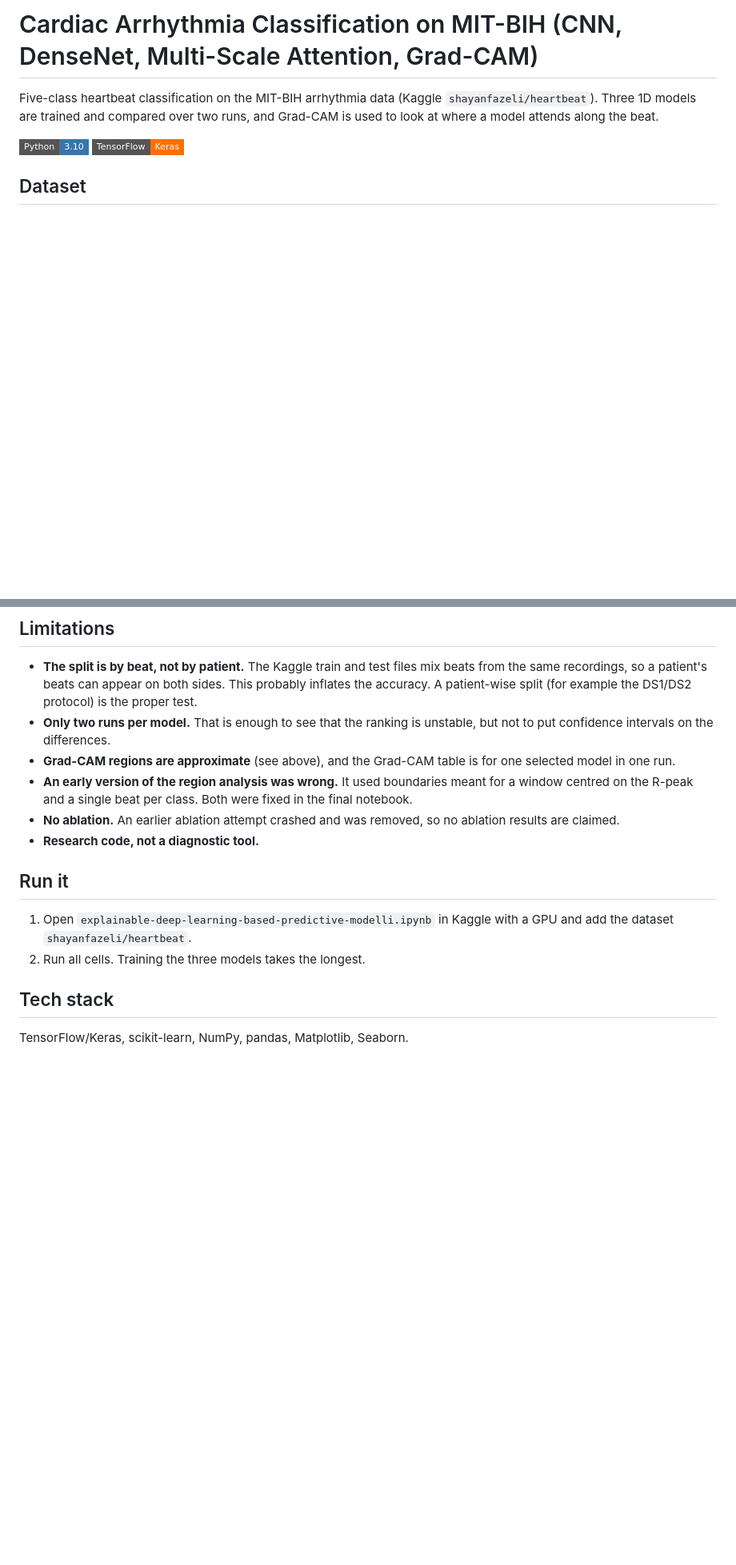
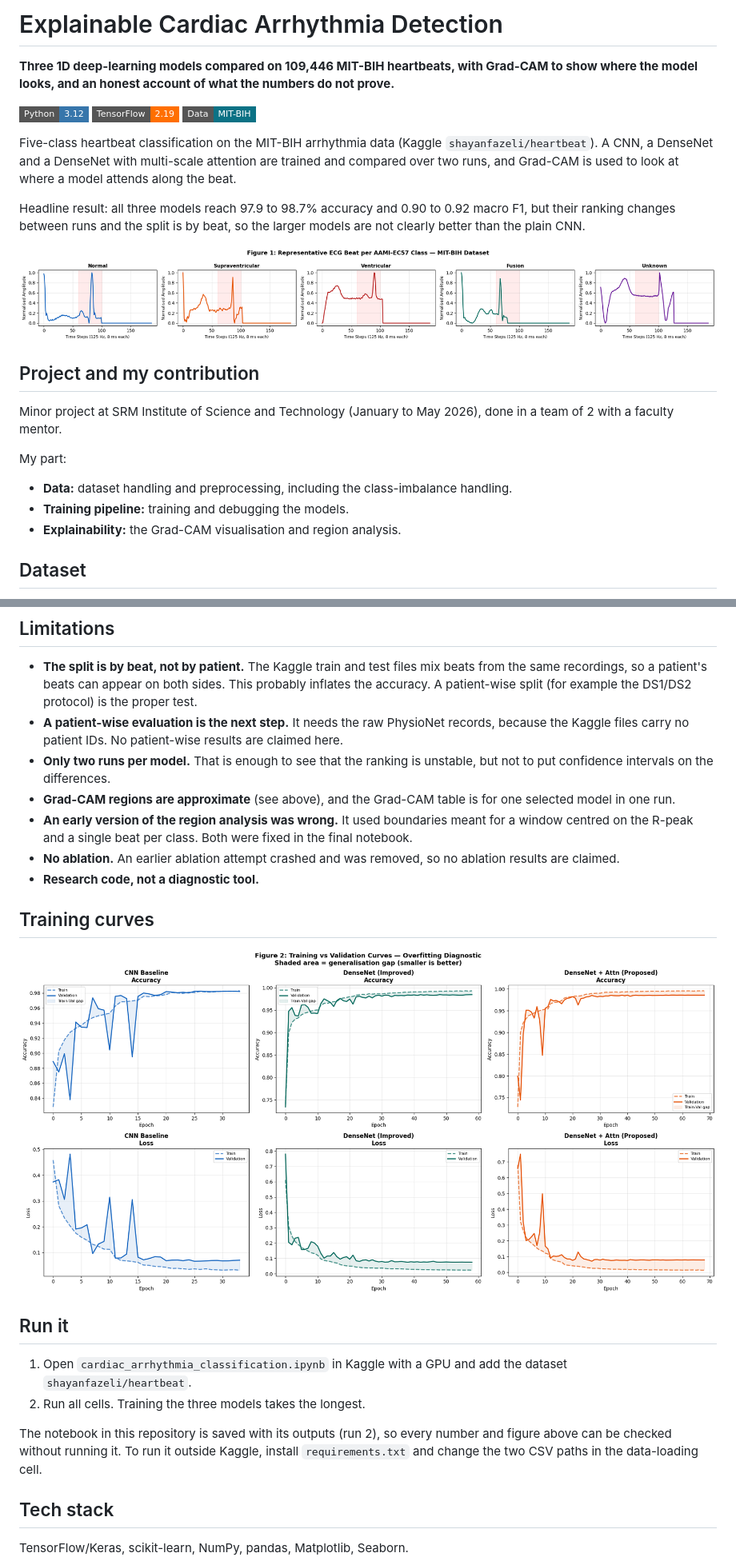
Before and after one commit to asyedamaar-ops/Explainable-Deep-Learning-Based-Predictive-Modelling-for-Early-Detection-of-Cardiac-Arrhythmias, a Markdown page: README.md, 2 parts joined by grey strips. Shown at 80% size. Rendered like a GitHub page; pictures changed too: figures/sample_beats.png (added), figures/training_curves.png (added); badges without logos; blank space fills up the shorter version.

Commit message:
Add result figures, contribution section and requirements, rename the notebook
- notebook renamed to cardiac_arrhythmia_classification.ipynb (the old
  name was cut off mid-word). Content and saved outputs are unchanged
- four figures taken from the notebook's saved outputs (run 2)
- README: project context, my contribution, headline result, figures
- requirements.txt with the TensorFlow version the notebook was run on

Co-Authored-By: Claude Fable 5.2 <noreply@anthropic.com>
Claude-Session: https://claude.ai/code/session_01Kx2Bhm269cgNuAZ1PCSXdT

```diff
--- a/README.md
+++ b/README.md
@@ -1,9 +1,26 @@
-# Cardiac Arrhythmia Classification on MIT-BIH (CNN, DenseNet, Multi-Scale Attention, Grad-CAM)
+# Explainable Cardiac Arrhythmia Detection
 
-Five-class heartbeat classification on the MIT-BIH arrhythmia data (Kaggle `shayanfazeli/heartbeat`). Three 1D models are trained and compared over two runs, and Grad-CAM is used to look at where a model attends along the beat.
+**Three 1D deep-learning models compared on 109,446 MIT-BIH heartbeats, with Grad-CAM to show where the model looks, and an honest account of what the numbers do not prove.**
 
-![Python](https://img.shields.io/badge/Python-3.10-3776AB?style=flat-square&logo=python&logoColor=white)
-![TensorFlow](https://img.shields.io/badge/TensorFlow-Keras-FF6F00?style=flat-square&logo=tensorflow&logoColor=white)
+![Python](https://img.shields.io/badge/Python-3.12-3776AB?style=flat-square&logo=python&logoColor=white)
+![TensorFlow](https://img.shields.io/badge/TensorFlow-2.19-FF6F00?style=flat-square&logo=tensorflow&logoColor=white)
+![Dataset](https://img.shields.io/badge/Data-MIT--BIH-0B7285?style=flat-square)
+
+Five-class heartbeat classification on the MIT-BIH arrhythmia data (Kaggle `shayanfazeli/heartbeat`). A CNN, a DenseNet and a DenseNet with multi-scale attention are trained and compared over two runs, and Grad-CAM is used to look at where a model attends along the beat.
+
+Headline result: all three models reach 97.9 to 98.7% accuracy and 0.90 to 0.92 macro F1, but their ranking changes between runs and the split is by beat, so the larger models are not clearly better than the plain CNN.
+
+![Sample beats of the five classes](figures/sample_beats.png)
+
+## Project and my contribution
+
+Minor project at SRM Institute of Science and Technology (January to May 2026), done in a team of 2 with a faculty mentor.
+
+My part:
+
+- **Data:** dataset handling and preprocessing, including the class-imbalance handling.
+- **Training pipeline:** training and debugging the models.
+- **Explainability:** the Grad-CAM visualisation and region analysis.
 
 ## Dataset
 
@@ -67,16 +88,23 @@ How to read it:
 ## Limitations
 
 - **The split is by beat, not by patient.** The Kaggle train and test files mix beats from the same recordings, so a patient's beats can appear on both sides. This probably inflates the accuracy. A patient-wise split (for example the DS1/DS2 protocol) is the proper test.
+- **A patient-wise evaluation is the next step.** It needs the raw PhysioNet records, because the Kaggle files carry no patient IDs. No patient-wise results are claimed here.
 - **Only two runs per model.** That is enough to see that the ranking is unstable, but not to put confidence intervals on the differences.
 - **Grad-CAM regions are approximate** (see above), and the Grad-CAM table is for one selected model in one run.
 - **An early version of the region analysis was wrong.** It used boundaries meant for a window centred on the R-peak and a single beat per class. Both were fixed in the final notebook.
 - **No ablation.** An earlier ablation attempt crashed and was removed, so no ablation results are claimed.
 - **Research code, not a diagnostic tool.**
 
+## Training curves
+
+![Training and validation curves](figures/training_curves.png)
+
 ## Run it
 
-1. Open `explainable-deep-learning-based-predictive-modelli.ipynb` in Kaggle with a GPU and add the dataset `shayanfazeli/heartbeat`.
+1. Open `cardiac_arrhythmia_classification.ipynb` in Kaggle with a GPU and add the dataset `shayanfazeli/heartbeat`.
 2. Run all cells. Training the three models takes the longest.
+
+The notebook in this repository is saved with its outputs (run 2), so every number and figure above can be checked without running it. To run it outside Kaggle, install `requirements.txt` and change the two CSV paths in the data-loading cell.
 
 ## Tech stack
 
```
Also changed, not shown: other parts of README.md (+4 -0 lines), figures/gradcam_examples.png (added), figures/model_comparison.png (added), 3 other files.
